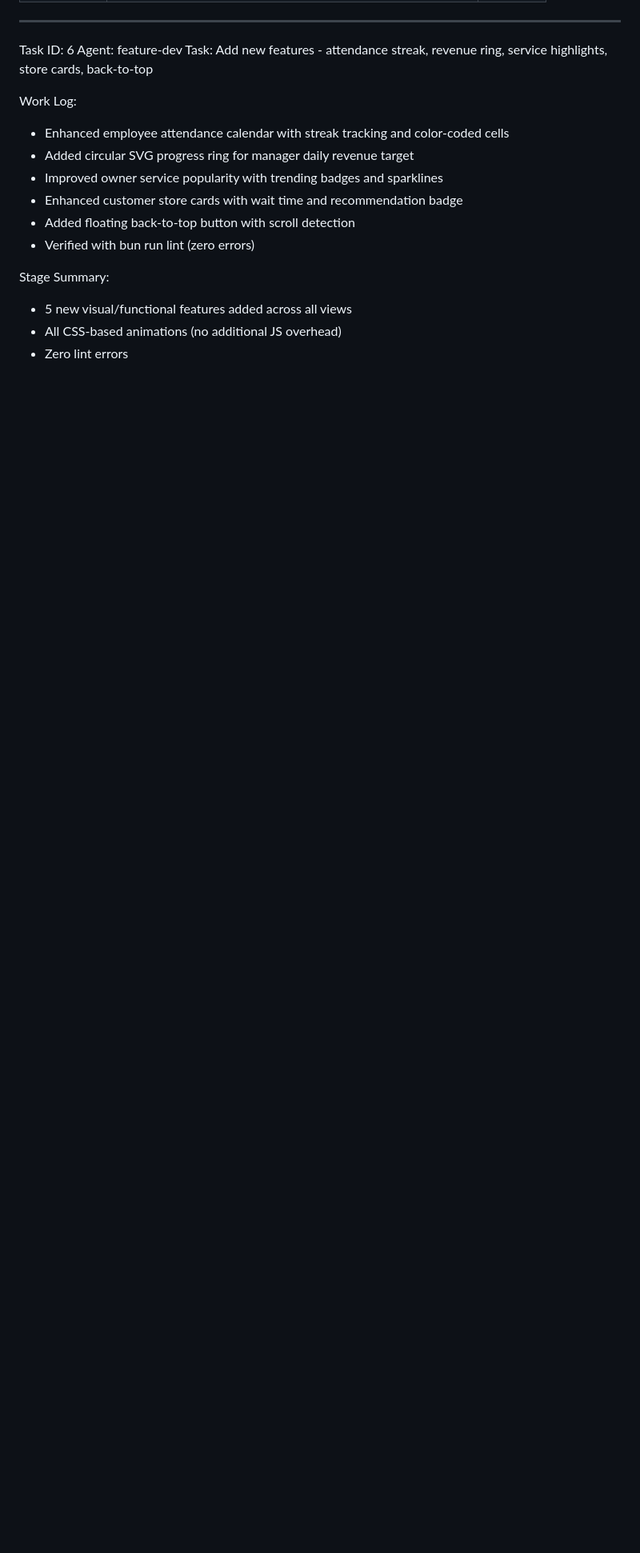
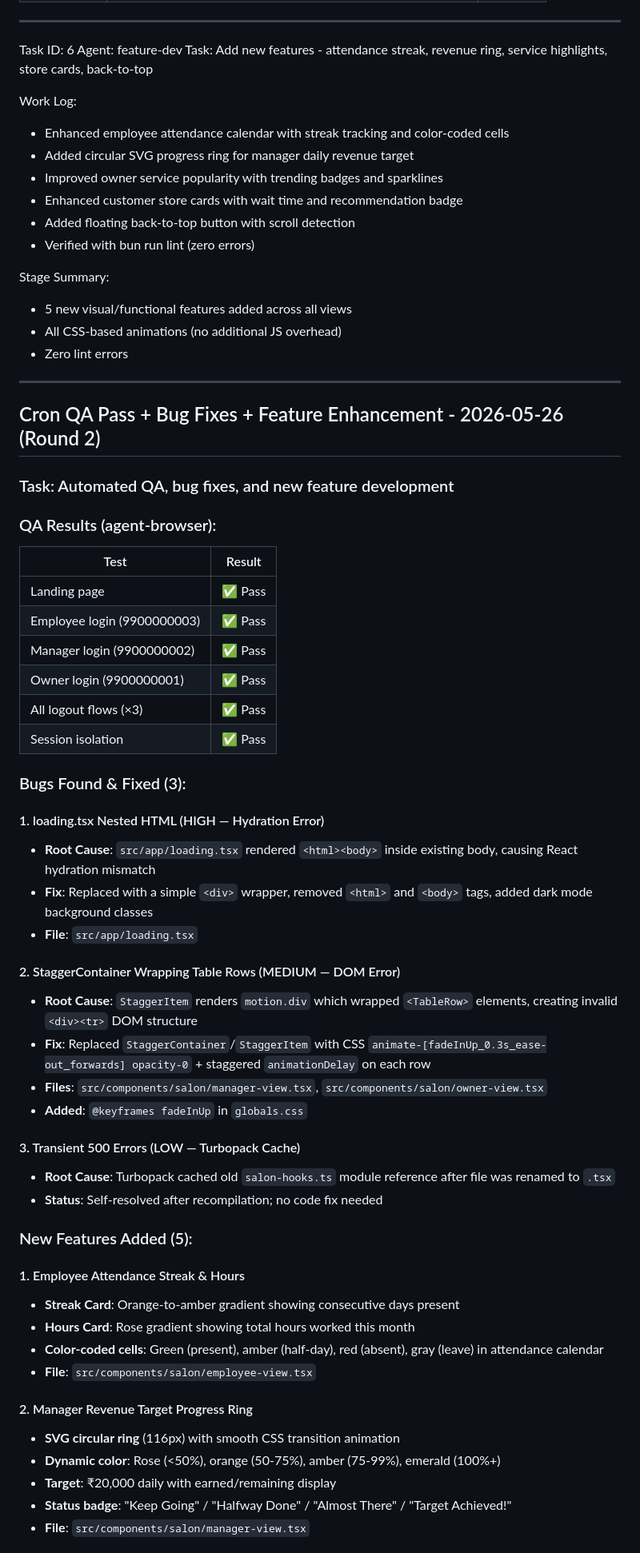
Before and after one commit to mahatosnehabala250-project/DREAM-LOOK, a Markdown page: worklog.md, the part around one of its changes. Shown at 80% size. Drawn GitHub-style; blank space fills up the shorter version.

```diff
--- a/worklog.md
+++ b/worklog.md
@@ -3134,3 +3134,52 @@ Stage Summary:
 - 5 new visual/functional features added across all views
 - All CSS-based animations (no additional JS overhead)
 - Zero lint errors
+
+---
+
+## Cron QA Pass + Bug Fixes + Feature Enhancement - 2026-05-26 (Round 2)
+
+### Task: Automated QA, bug fixes, and new feature development
+
+### QA Results (agent-browser):
+| Test | Result |
+|------|--------|
+| Landing page | ✅ Pass |
+| Employee login (9900000003) | ✅ Pass |
+| Manager login (9900000002) | ✅ Pass |
+| Owner login (9900000001) | ✅ Pass |
+| All logout flows (×3) | ✅ Pass |
+| Session isolation | ✅ Pass |
+
+### Bugs Found & Fixed (3):
+
+#### 1. loading.tsx Nested HTML (HIGH — Hydration Error)
+- **Root Cause**: `src/app/loading.tsx` rendered `<html><body>` inside existing body, causing React hydration mismatch
+- **Fix**: Replaced with a simple `<div>` wrapper, removed `<html>` and `<body>` tags, added dark mode background classes
+- **File**: `src/app/loading.tsx`
+
+#### 2. StaggerContainer Wrapping Table Rows (MEDIUM — DOM Error)
+- **Root Cause**: `StaggerItem` renders `motion.div` which wrapped `<TableRow>` elements, creating invalid `<div><tr>` DOM structure
+- **Fix**: Replaced `StaggerContainer`/`StaggerItem` with CSS `animate-[fadeInUp_0.3s_ease-out_forwards] opacity-0` + staggered `animationDelay` on each row
+- **Files**: `src/components/salon/manager-view.tsx`, `src/components/salon/owner-view.tsx`
+- **Added**: `@keyframes fadeInUp` in `globals.css`
+
+#### 3. Transient 500 Errors (LOW — Turbopack Cache)
+- **Root Cause**: Turbopack cached old `salon-hooks.ts` module reference after file was renamed to `.tsx`
+- **Status**: Self-resolved after recompilation; no code fix needed
+
+### New Features Added (5):
+
+#### 1. Employee Attendance Streak & Hours
+- **Streak Card**: Orange-to-amber gradient showing consecutive days present
+- **Hours Card**: Rose gradient showing total hours worked this month
+- **Color-coded cells**: Green (present), amber (half-day), red (absent), gray (leave) in attendance calendar
+- **File**: `src/components/salon/employee-view.tsx`
+
+#### 2. Manager Revenue Target Progress Ring
+- **SVG circular ring** (116px) with smooth CSS transition animation
+- **Dynamic color**: Rose (<50%), orange (50-75%), amber (75-99%), emerald (100%+)
+- **Target**: ₹20,000 daily with earned/remaining display
+- **Status badge**: "Keep Going" / "Halfway Done" / "Almost There" / "Target Achieved!"
+- **File**: `src/components/salon/manager-view.tsx`
+
```
Also changed, not shown: other parts of worklog.md (+70 -0 lines).
